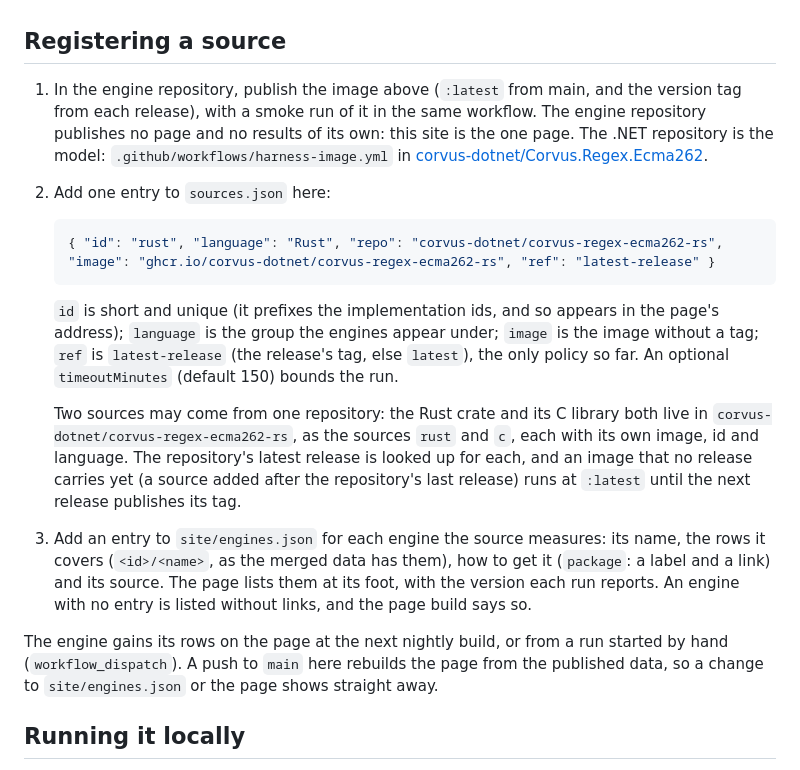
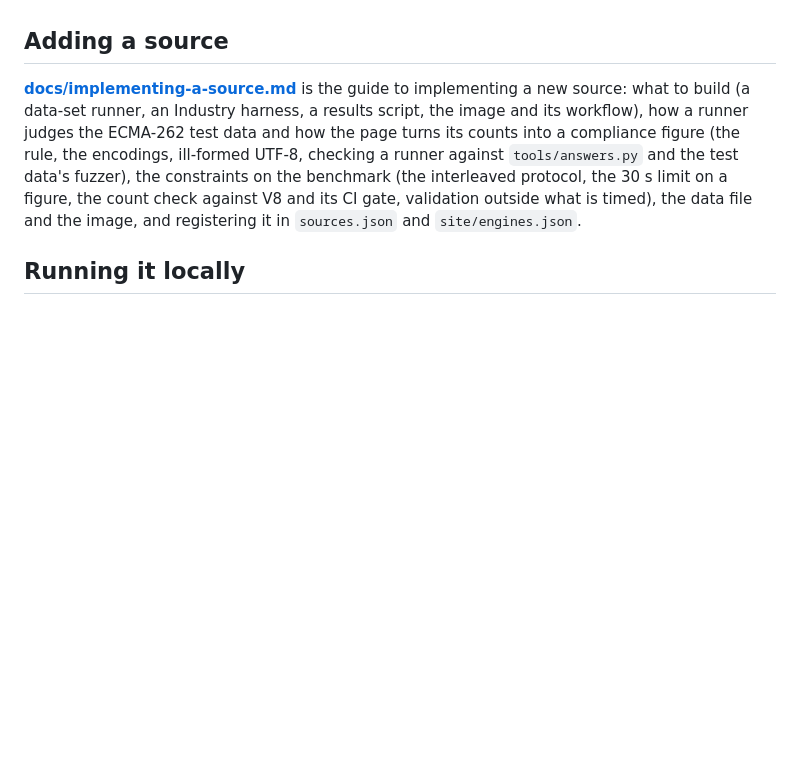
Before and after one commit to corvus-dotnet/corvus-regex-ecma262-benchmarks, a Markdown page: README.md, the part around the change. GitHub-like rendering; blank space fills up the shorter version.

````diff
--- a/README.md
+++ b/README.md
@@ -101,36 +101,14 @@ engine that counts otherwise is still an error and another engine's row is still
 page shows V8 once, so the nightly run gives `V8=0` to every source but the one `sources.json` marks `"v8": true` (the
 .NET source); an image that does not know the variable still runs V8, whose rows the merge then leaves out.
 
-## Registering a source
+## Adding a source
 
-1. In the engine repository, publish the image above (`:latest` from main, and the version tag from each release),
-   with a smoke run of it in the same workflow. The engine repository publishes no page and no results of its own:
-   this site is the one page. The .NET repository is the model: `.github/workflows/harness-image.yml` in
-   [corvus-dotnet/Corvus.Regex.Ecma262](https://github.com/corvus-dotnet/Corvus.Regex.Ecma262).
-2. Add one entry to `sources.json` here:
-
-   ```json
-   { "id": "rust", "language": "Rust", "repo": "corvus-dotnet/corvus-regex-ecma262-rs", "image": "ghcr.io/corvus-dotnet/corvus-regex-ecma262-rs", "ref": "latest-release" }
-   ```
-
-   `id` is short and unique (it prefixes the implementation ids, and so appears in the page's address);
-   `language` is the group the engines appear under; `image` is the image without
-   a tag; `ref` is `latest-release` (the release's tag, else `latest`), the only policy so far. An optional
-   `timeoutMinutes` (default 150) bounds the run.
-
-   Two sources may come from one repository: the Rust crate and its C library both live in
-   `corvus-dotnet/corvus-regex-ecma262-rs`, as the sources `rust` and `c`, each with its own image, id and language.
-   The repository's latest release is looked up for each, and an image that no release carries yet (a source added
-   after the repository's last release) runs at `:latest` until the next release publishes its tag.
-
-3. Add an entry to `site/engines.json` for each engine the source measures: its name, the rows it covers
-   (`<id>/<name>`, as the merged data has them), how to get it (`package`: a label and a link) and its source. The page
-   lists them at its foot, with the version each run reports. An engine with no entry is listed without links, and the
-   page build says so.
-
-The engine gains its rows on the page at the next nightly build, or from a run started by hand (`workflow_dispatch`).
-A push to `main` here rebuilds the page from the published data, so a change to `site/engines.json` or the page shows
-straight away.
+**[docs/implementing-a-source.md](docs/implementing-a-source.md)** is the guide to implementing a new source: what to
+build (a data-set runner, an Industry harness, a results script, the image and its workflow), how a runner judges the
+ECMA-262 test data and how the page turns its counts into a compliance figure (the rule, the encodings, ill-formed
+UTF-8, checking a runner against `tools/answers.py` and the test data's fuzzer), the constraints on the benchmark (the
+interleaved protocol, the 30 s limit on a figure, the count check against V8 and its CI gate, validation outside what
+is timed), the data file and the image, and registering it in `sources.json` and `site/engines.json`.
 
 ## Running it locally
 
````
Also changed, not shown: docs/implementing-a-source.md (added, +255 -0 lines).
